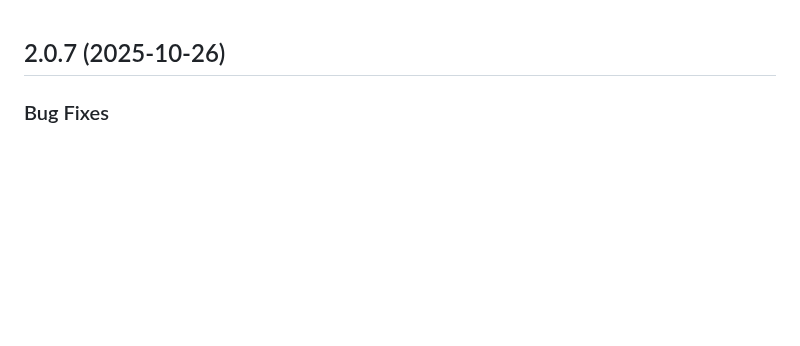
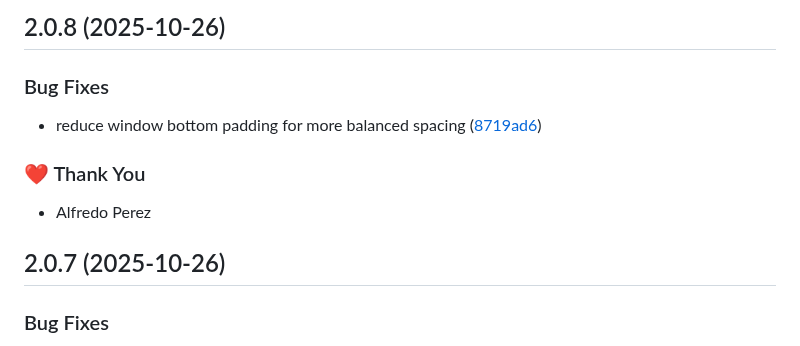
Before and after one commit to alfredoperez/ngx-dev-toolbar, a Markdown page: CHANGELOG.md, the part around the change. GitHub-like rendering; blank space fills up the shorter version.

Commit message:
chore: update changelog for 2.0.8

```diff
--- a/CHANGELOG.md
+++ b/CHANGELOG.md
@@ -1,3 +1,13 @@
+## 2.0.8 (2025-10-26)
+
+### Bug Fixes
+
+- reduce window bottom padding for more balanced spacing ([8719ad6](https://github.com/alfredoperez/ngx-dev-toolbar/commit/8719ad6))
+
+### ❤️ Thank You
+
+- Alfredo Perez
+
 ## 2.0.7 (2025-10-26)
 
 ### Bug Fixes
```
